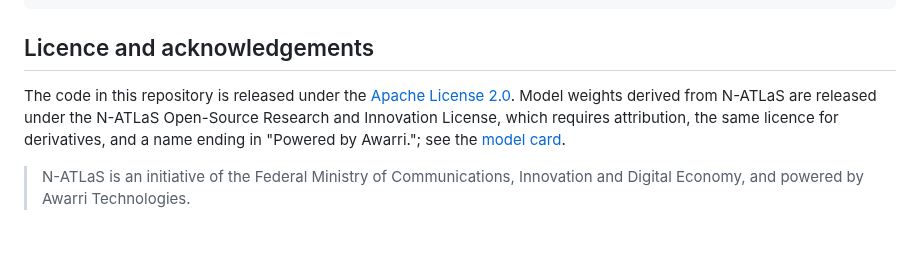
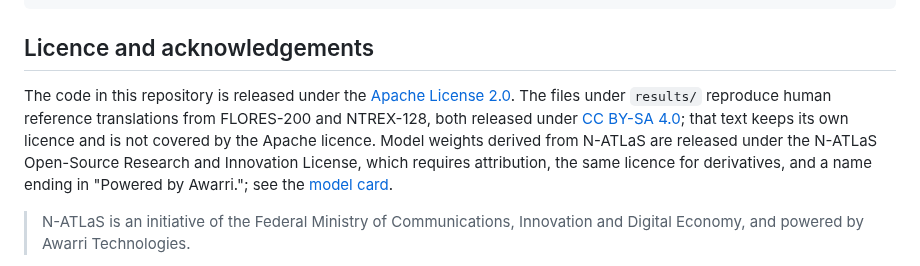
Before and after one commit to Adeniyikayodee/wazocore, a Markdown page: README.md, the part around the change. Rendered like a GitHub page; blank space fills up the shorter version.

Commit message:
docs: state the licence of the benchmark text
The result files reproduce about 32,500 reference translations
from FLORES-200 and NTREX-128, which are CC BY-SA 4.0. The README
called the repository Apache-2.0 without saying that text keeps
its own licence.

```diff
--- a/README.md
+++ b/README.md
@@ -105,7 +105,7 @@ scripts/paired_vx.sh LABEL 4 20 0 path/to/model.gguf
 
 ## Licence and acknowledgements
 
-The code in this repository is released under the [Apache License 2.0](LICENSE). Model weights derived from N-ATLaS are released under the N-ATLaS Open-Source Research and Innovation License, which requires attribution, the same licence for derivatives, and a name ending in "Powered by Awarri."; see the [model card](release/MODEL_CARD.md).
+The code in this repository is released under the [Apache License 2.0](LICENSE). The files under `results/` reproduce human reference translations from FLORES-200 and NTREX-128, both released under [CC BY-SA 4.0](https://creativecommons.org/licenses/by-sa/4.0/); that text keeps its own licence and is not covered by the Apache licence. Model weights derived from N-ATLaS are released under the N-ATLaS Open-Source Research and Innovation License, which requires attribution, the same licence for derivatives, and a name ending in "Powered by Awarri."; see the [model card](release/MODEL_CARD.md).
 
 > N-ATLaS is an initiative of the Federal Ministry of Communications, Innovation and Digital Economy, and powered by Awarri Technologies.
 
```
